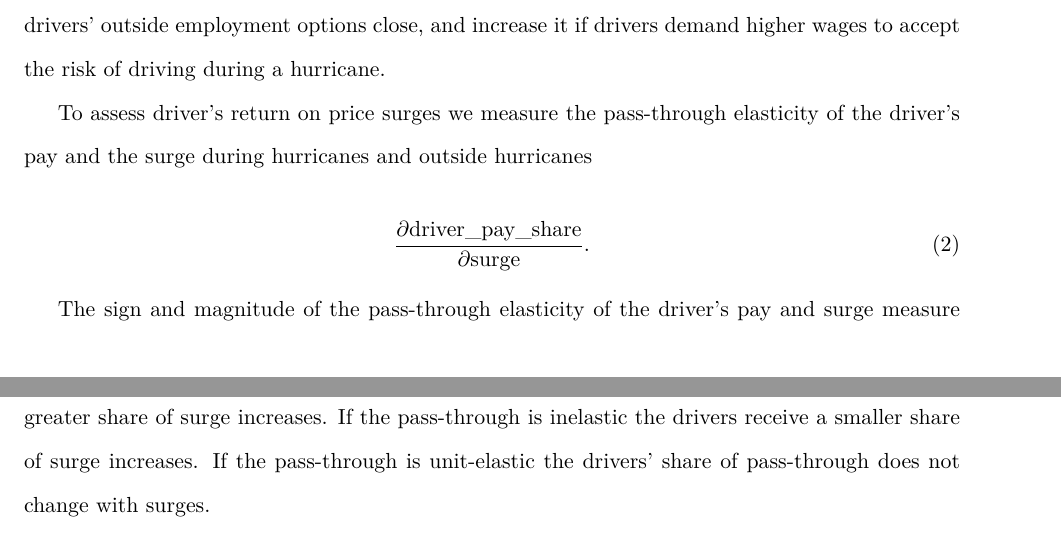
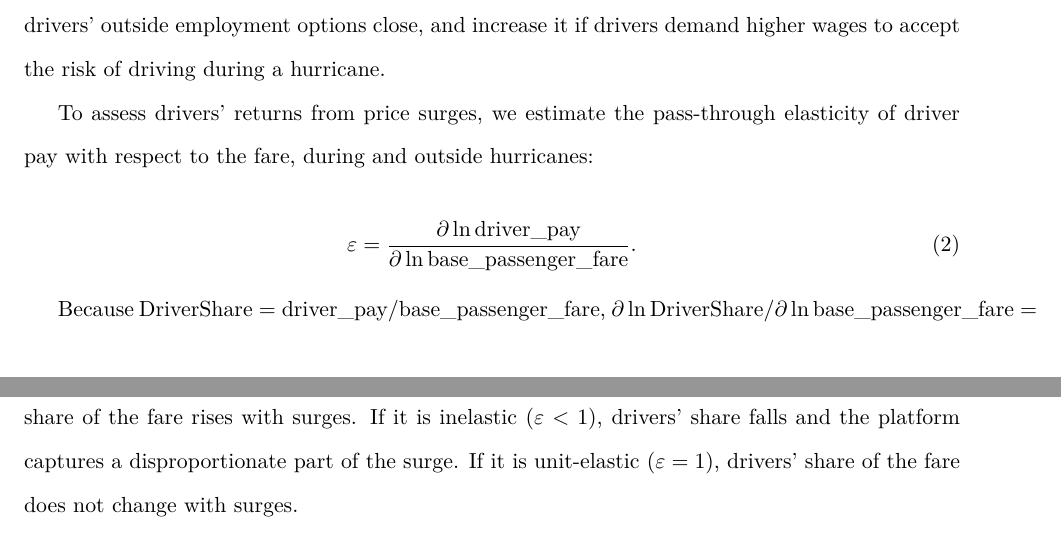
Before and after one commit to emilkeetui/rideshare_market_weather, a LaTeX document (docs/proposal/columbia_postdoc_proposal.tex): two parts of pages 2 and 3 of 7, joined at a grey line, cut so that both start at the same text. Compiled offline with pdfLaTeX.

Commit message:
Proposal: define pass-through elasticity of driver pay; fix grammar in driver-share paragraph
Co-Authored-By: Claude Opus 5.5 <noreply@anthropic.com>

```diff
--- a/docs/proposal/columbia_postdoc_proposal.tex
+++ b/docs/proposal/columbia_postdoc_proposal.tex
@@ -45,13 +45,13 @@ We analyze hurricanes through platform market power in the rider market and the
 
 Hurricanes increase platform power in the rider market if they reduce competition from alternative transport (subway closures, walking becoming more dangerous than driving) or if rideshares are especially suited for evacuations compared to other forms of transport. The firms can raise prices higher if they have market power and the demand for rides is more inelastic, as would be the case if riders were desperate to use rides for evacuation. Hurricanes reduce drivers' market power if drivers' outside employment options close, and increase it if drivers demand higher wages to accept the risk of driving during a hurricane.
 
-To assess driver's return on price surges we measure the pass-through elasticity of the driver's pay and the surge during hurricanes and outside hurricanes
+To assess drivers' returns from price surges, we estimate the pass-through elasticity of driver pay with respect to the fare, during and outside hurricanes:
 
 \begin{equation}
-\frac{\partial \text{driver\_pay\_share}}{\partial \text{surge}}.
+\varepsilon = \frac{\partial \ln \text{driver\_pay}}{\partial \ln \text{base\_passenger\_fare}}.
 \end{equation}
 
-The sign and magnitude of the pass-through elasticity of the driver's pay and surge measure what share of surge charges drivers receive. If the pass-through is elastic the drivers receive a greater share of surge increases. If the pass-through is inelastic the drivers receive a smaller share of surge increases. If the pass-through is unit-elastic the drivers' share of pass-through does not change with surges.
+Because $\text{DriverShare} = \text{driver\_pay}/\text{base\_passenger\_fare}$, $\partial \ln \text{DriverShare} / \partial \ln \text{base\_passenger\_fare} = \varepsilon - 1$. If pass-through is elastic ($\varepsilon > 1$), driver pay rises proportionally more than the fare, so drivers' share of the fare rises with surges. If it is inelastic ($\varepsilon < 1$), drivers' share falls and the platform captures a disproportionate part of the surge. If it is unit-elastic ($\varepsilon = 1$), drivers' share of the fare does not change with surges.
 
 \section{Data and Variables}
 
```
